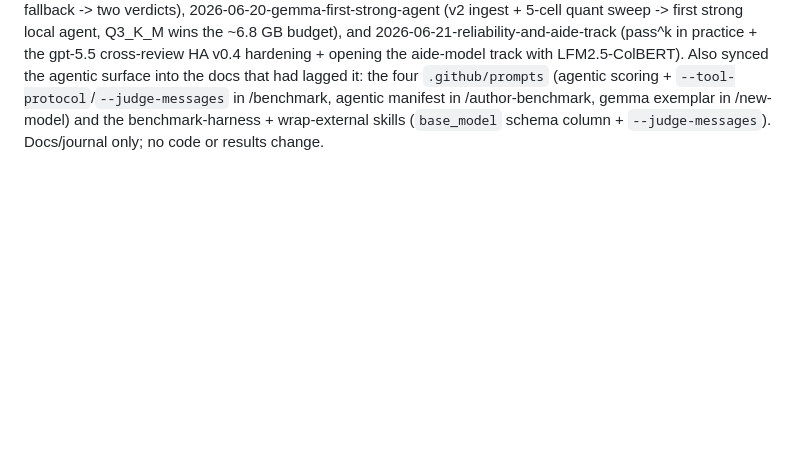
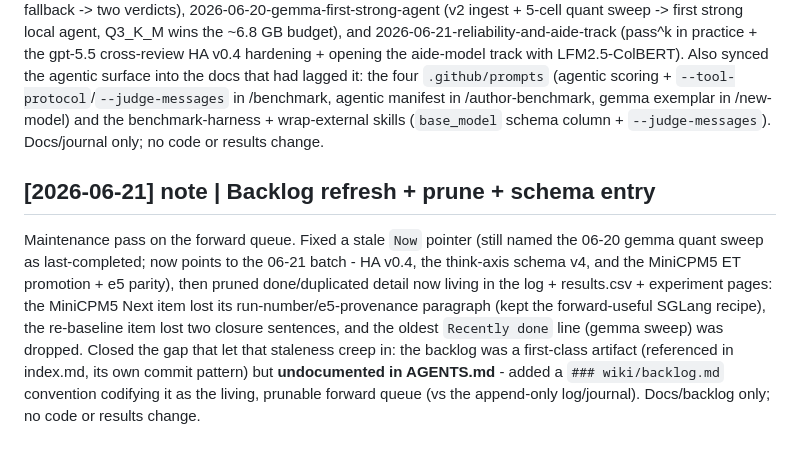
Before and after one commit to jcentner/local-models, a Markdown page: wiki/log.md, the part around the change. Rendered like a GitHub page; blank space fills up the shorter version.

```diff
--- a/wiki/log.md
+++ b/wiki/log.md
@@ -705,3 +705,16 @@ scoring + `--tool-protocol`/`--judge-messages` in /benchmark, agentic manifest i
 /author-benchmark, gemma exemplar in /new-model) and the benchmark-harness +
 wrap-external skills (`base_model` schema column + `--judge-messages`). Docs/journal
 only; no code or results change.
+
+## [2026-06-21] note | Backlog refresh + prune + schema entry
+Maintenance pass on the forward queue. Fixed a stale `Now` pointer (still named
+the 06-20 gemma quant sweep as last-completed; now points to the 06-21 batch -
+HA v0.4, the think-axis schema v4, and the MiniCPM5 ET promotion + e5 parity),
+then pruned done/duplicated detail now living in the log + results.csv + experiment
+pages: the MiniCPM5 Next item lost its run-number/e5-provenance paragraph (kept the
+forward-useful SGLang recipe), the re-baseline item lost two closure sentences, and
+the oldest `Recently done` line (gemma sweep) was dropped. Closed the gap that let
+that staleness creep in: the backlog was a first-class artifact (referenced in
+index.md, its own commit pattern) but **undocumented in AGENTS.md** - added a
+`### wiki/backlog.md` convention codifying it as the living, prunable forward queue
+(vs the append-only log/journal). Docs/backlog only; no code or results change.
```
Also changed, not shown: AGENTS.md (+10 -0 lines).
